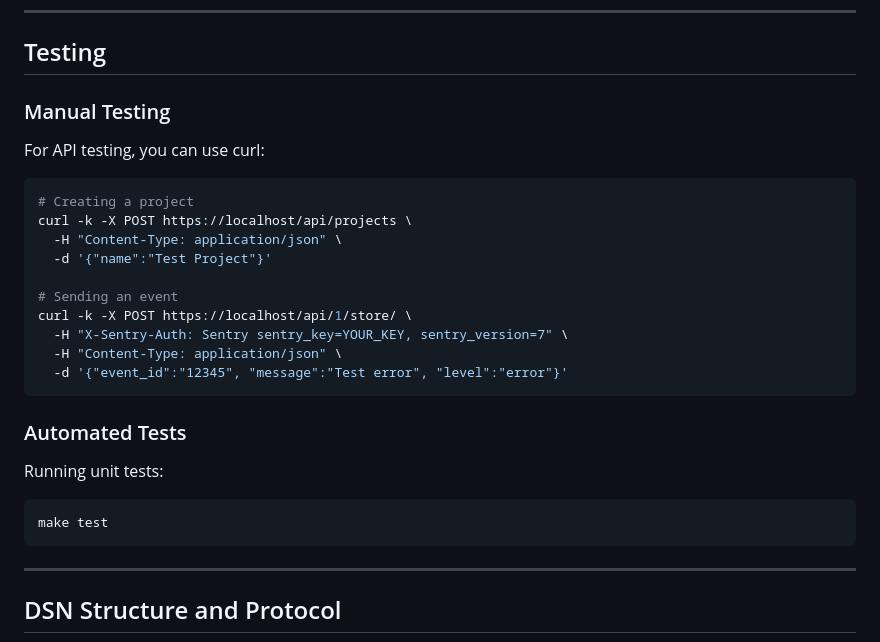
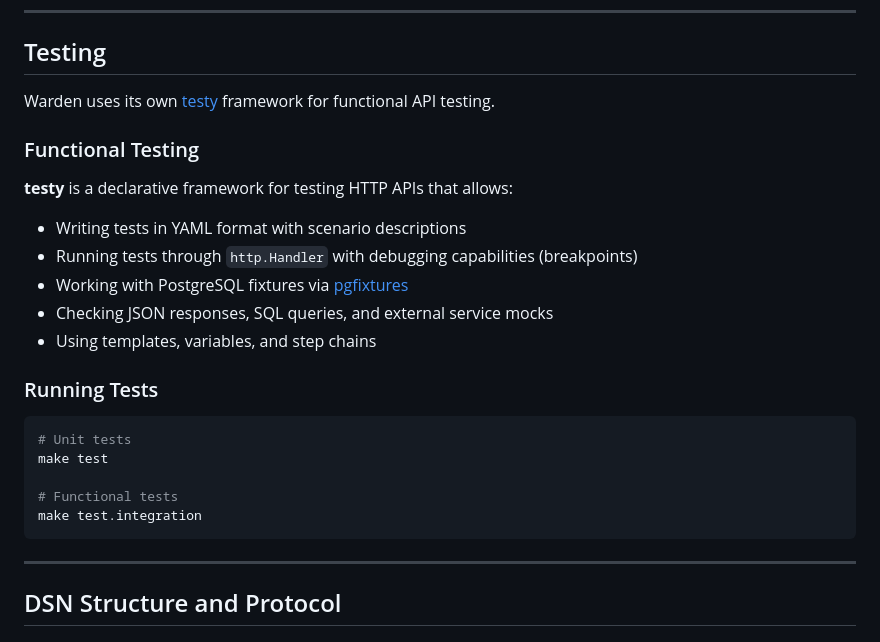
Before and after one commit to rom8726/warden-ce, a Markdown page: README.md, the part around the change. GitHub-like rendering.

````diff
--- a/README.md
+++ b/README.md
@@ -186,29 +186,26 @@ Warden follows a strict **Layered Clean Architecture**:
 
 ## Testing
 
-### Manual Testing
+Warden uses its own [testy](https://github.com/rom8726/testy) framework for functional API testing.
 
-For API testing, you can use curl:
+### Functional Testing
+
+**testy** is a declarative framework for testing HTTP APIs that allows:
+
+- Writing tests in YAML format with scenario descriptions
+- Running tests through `http.Handler` with debugging capabilities (breakpoints)
+- Working with PostgreSQL fixtures via [pgfixtures](https://github.com/rom8726/pgfixtures)
+- Checking JSON responses, SQL queries, and external service mocks
+- Using templates, variables, and step chains
+
+### Running Tests
 
 ```bash
-# Creating a project
-curl -k -X POST https://localhost/api/projects \
-  -H "Content-Type: application/json" \
-  -d '{"name":"Test Project"}'
+# Unit tests
+make test
 
-# Sending an event
-curl -k -X POST https://localhost/api/1/store/ \
-  -H "X-Sentry-Auth: Sentry sentry_key=YOUR_KEY, sentry_version=7" \
-  -H "Content-Type: application/json" \
-  -d '{"event_id":"12345", "message":"Test error", "level":"error"}'
-```
-
-### Automated Tests
-
-Running unit tests:
-
-```bash
-make test
+# Functional tests
+make test.integration
 ```
 
 ---
````
Also changed, not shown: README_ru.md (+16 -19 lines).
